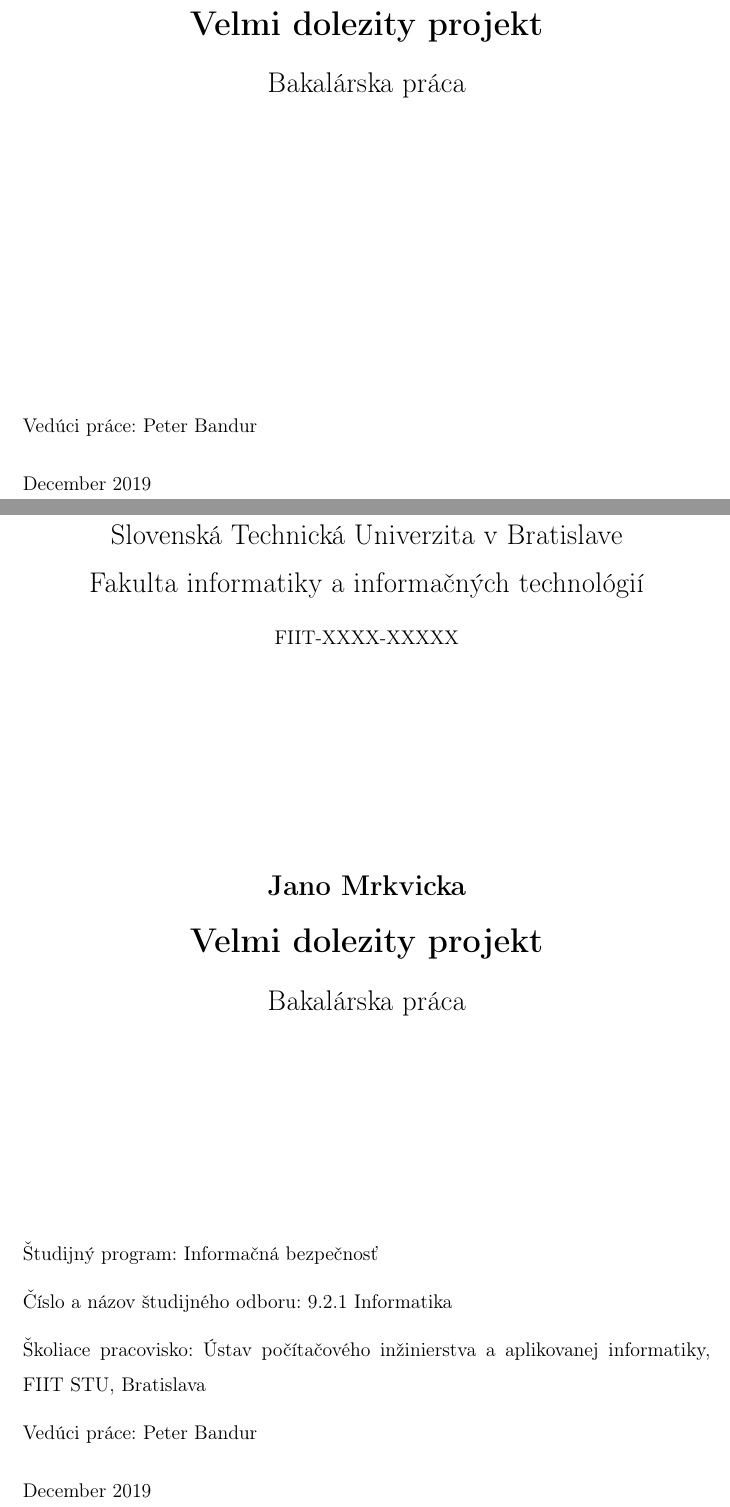
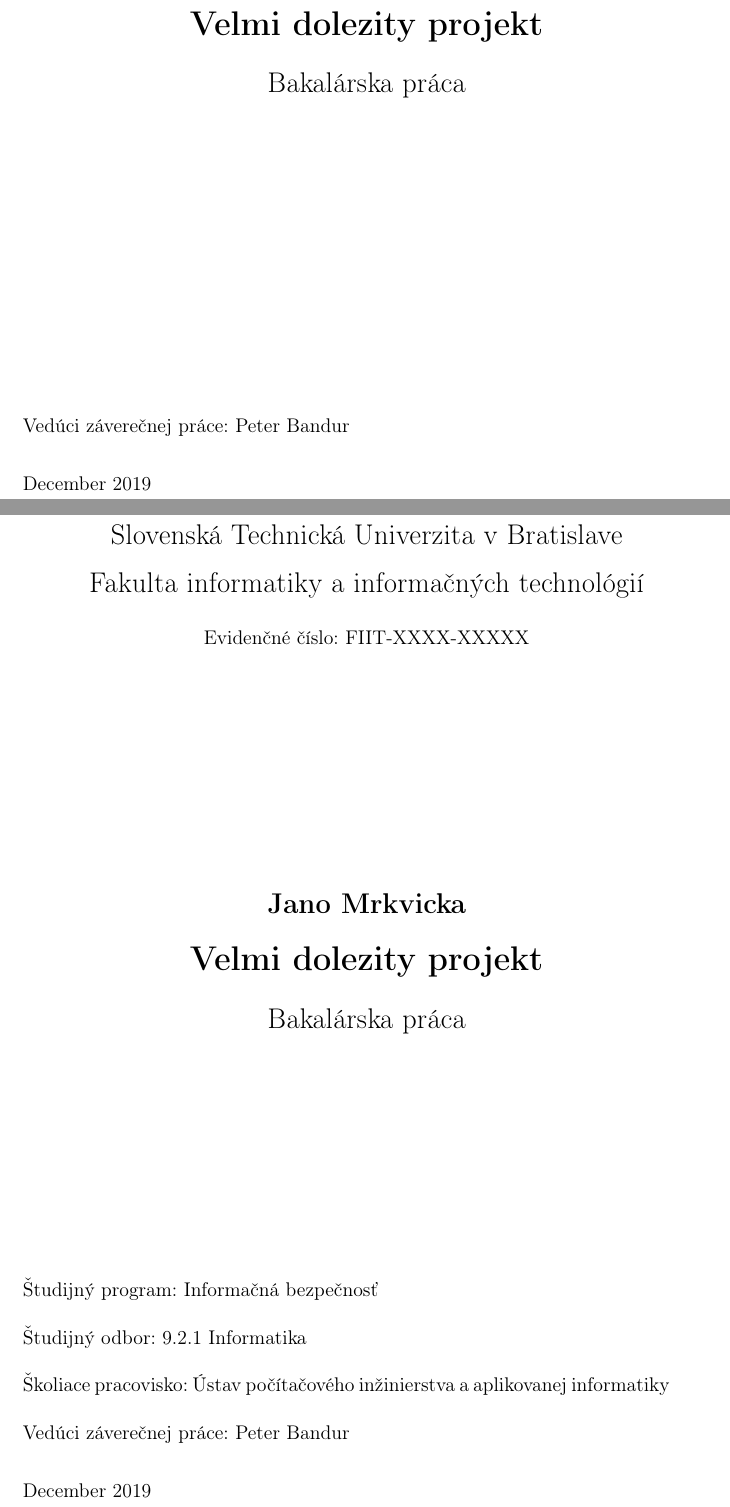
Before and after one commit to dodancs/FIIT-BP-template, a LaTeX thesis (main.tex, which reads pages/titlepage.tex, templates/header.tex, values.tex): two parts of pages 1 and 3 of 30, joined at a grey line, cut so that both start at the same text. Compiled offline with pdfLaTeX.

Commit message:
Fixed cover page and thesis title according to what AIS spit out

```diff
--- a/pages/titlepage.tex
+++ b/pages/titlepage.tex
@@ -2,9 +2,9 @@
 \input{templates/header}
 
 \ifx\FIITlagEN\undefined
-Vedúci práce: \FIITsupervisor
+Vedúci záverečnej práce: \FIITsupervisor
 \else
-Supervisor: \FIITsupervisor
+Thesis supervisor: \FIITsupervisor
 \fi
 
 \medskip{}
@@ -28,19 +28,19 @@
 \ifx\FIITlagEN\undefined
 Študijný program: \FIITstudyProgramSK
 
-Číslo a názov študijného odboru: \FIITdegreeCourseSK
+Študijný odbor: \FIITdegreeCourseSK
 
 Školiace pracovisko: \FIITinstituteSK
 
-Vedúci práce: \FIITsupervisor
+Vedúci záverečnej práce: \FIITsupervisor
 \else
-Study program: \FIITstudyProgram
+Study programme: \FIITstudyProgram
 
-Degree course: \FIITdegreeCourse
+Study field: \FIITstudyField
 
-Place of elaboration: \FIITinstitute
+Training workplace: \FIITinstitute
 
-Supervisor: \FIITsupervisor
+Thesis supervisor: \FIITsupervisor
 \fi
 
 \medskip{}
--- a/templates/header.tex
+++ b/templates/header.tex
@@ -18,7 +18,11 @@
 \smallskip{}
 
 \begin{center}
-\FIITevidenceNumber
+\ifx\FIITlagEN\undefined
+Evidenčné číslo: \FIITevidenceNumber
+\else
+Reg. No.: \FIITevidenceNumber
+\fi
 \par\end{center}
 \vfill{}
 
--- a/values.tex
+++ b/values.tex
@@ -21,12 +21,12 @@
 \newcommand{\FIITevidenceNumber}[0] {FIIT-XXXX-XXXXX}
 \newcommand{\FIITdate}[0] {December 2019}
 \newcommand{\FIITdateSK}[0] {December 2019}
-\newcommand{\FIITstudyProgram}[0] {Information security}
+\newcommand{\FIITstudyProgram}[0] {Information Security}
 \newcommand{\FIITstudyProgramSK}[0] {Informačná bezpečnosť}
-\newcommand{\FIITdegreeCourse}[0] {9.2.1 Informatics}
+\newcommand{\FIITstudyField}[0] {Computer Science}
 \newcommand{\FIITdegreeCourseSK}[0] {9.2.1 Informatika}
-\newcommand{\FIITinstitute}[0] {Institute of Informatics and Software Engineering, FIIT STU, Bratislava}
-\newcommand{\FIITinstituteSK}[0] {Ústav počítačového inžinierstva a aplikovanej informatiky, FIIT STU, Bratislava}
+\newcommand{\FIITinstitute}[0] {Institute of Computer Engineering and Applied Informatics}
+\newcommand{\FIITinstituteSK}[0] {Ústav počítačového inžinierstva a aplikovanej informatiky}
 \newcommand{\FIITsignPlace}[0] {In Bratislava, }
 \newcommand{\FIITsignPlaceSK}[0] {V Bratislave, }
 \newcommand{\FIITsignDate}[0] {8.2.2020}
```
Also changed, not shown: templates/header.tex (2 more changed lines).
